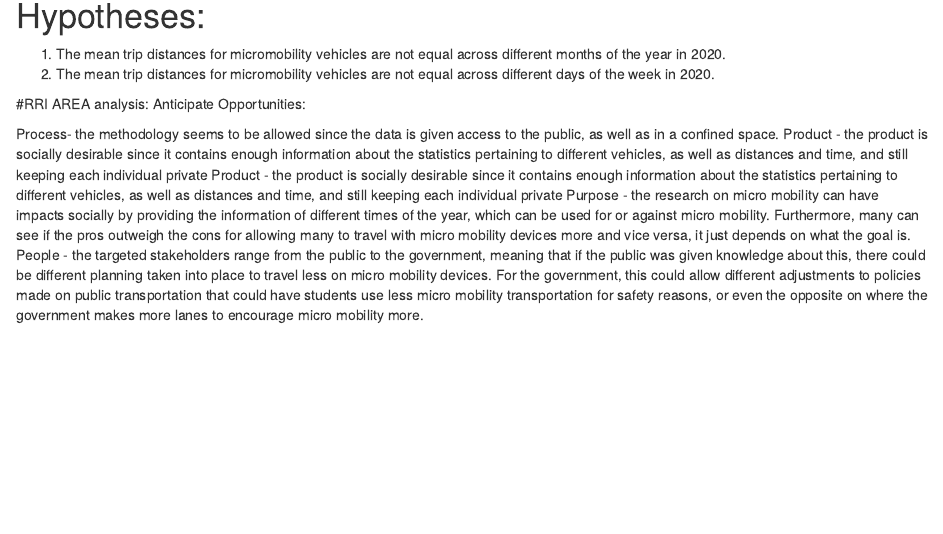
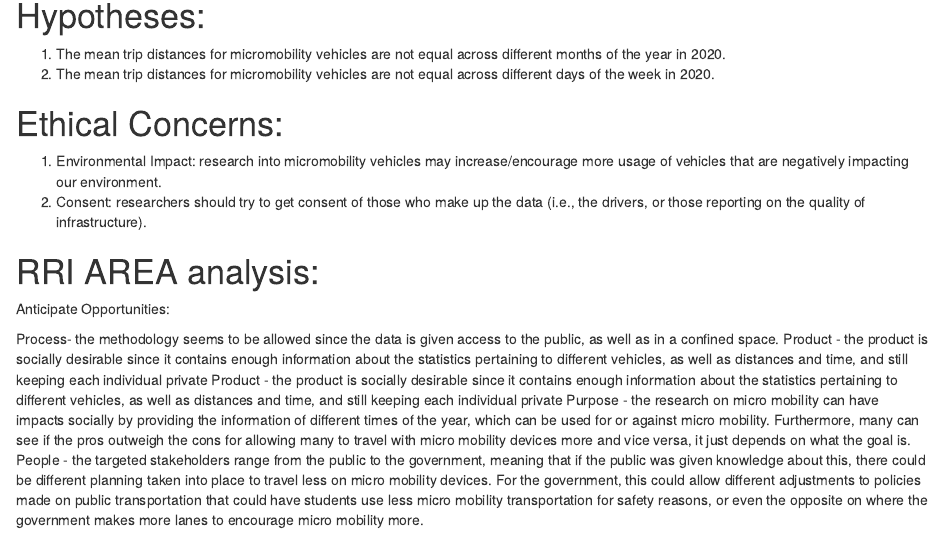
Before and after one commit to adtra33/Austin_Micromobility, an R Markdown document (readme.Rmd): the page in a window 1100 px wide, from 630 px down. Rendered offline with R 4.5, knitr and Pandoc, with nearby package versions; some code elsewhere in the file could not run offline.

Commit message:
Update readme.Rmd

```diff
--- a/readme.Rmd
+++ b/readme.Rmd
@@ -25,7 +25,11 @@ This dataset contains shared micromobility vehicle trip data from 1970 to 2022 r
 1. The mean trip distances for micromobility vehicles are not equal across different months of the year in 2020.
 2. The mean trip distances for micromobility vehicles are not equal across different days of the week in 2020.
 
-#RRI AREA analysis:
+# Ethical Concerns:
+1. Environmental Impact: research into micromobility vehicles may increase/encourage more usage of vehicles that are negatively impacting our environment.
+2. Consent: researchers should try to get consent of those who make up the data (i.e., the drivers, or those reporting on the quality of infrastructure).
+
+# RRI AREA analysis:
 Anticipate Opportunities:
 
 Process- the methodology seems to be allowed since the data is given access to the public, as well as in a confined space. Product - the product is socially desirable since it contains enough information about the statistics pertaining to different vehicles, as well as distances and time, and still keeping each individual private
```
